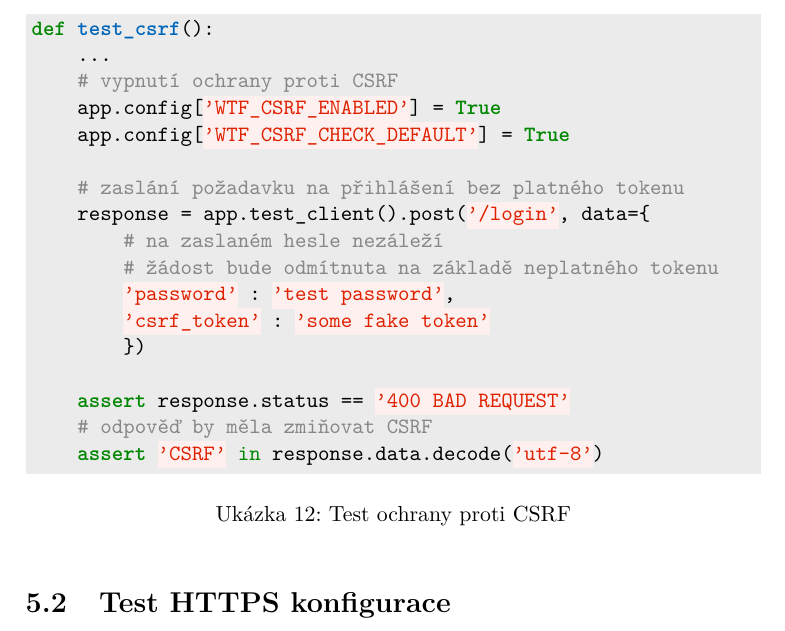
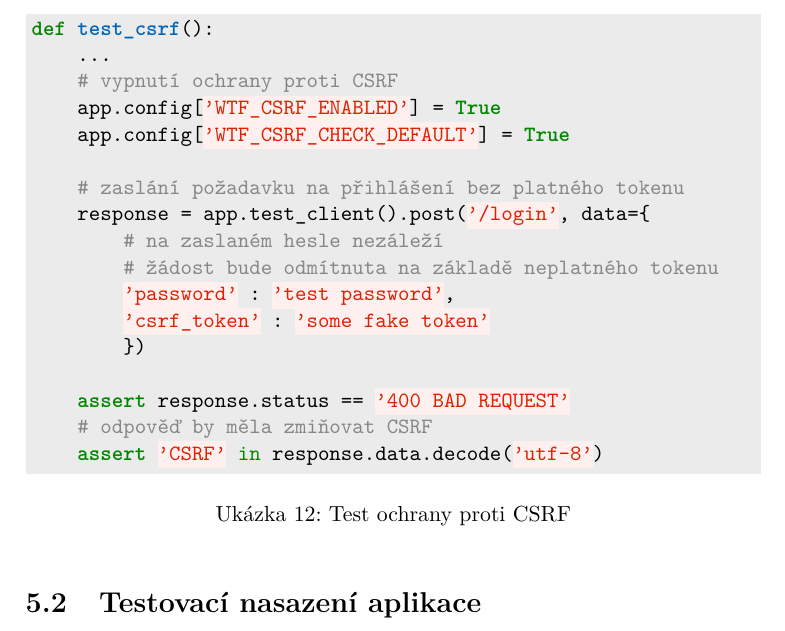
Before and after one commit to ggljzr/mi-dip, a LaTeX thesis (DP_Cervenka_Ondrej_2018.tex, which reads chapters/testovani.tex): part of page 65 of 83, cut so that both start at the same text. Compiled offline with pdfLaTeX.

Commit message:
renamed test https section

```diff
--- a/chapters/testovani.tex
+++ b/chapters/testovani.tex
@@ -153,7 +153,7 @@ def test_csrf():
 \end{listing}
 
 
-\section{Test HTTPS konfigurace}
+\section{Testovací nasazení aplikace}
 
 % lol nasadime to na aws nebo digital ocean, registrujem domenu, dame lets encrypt cert a zkusime sslabs test
 
```
